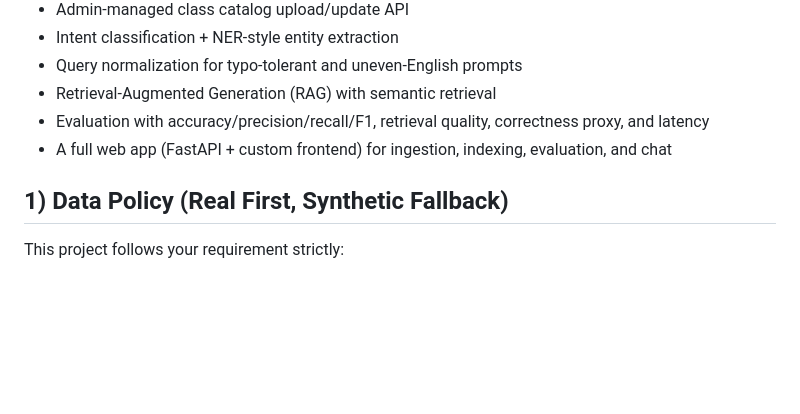
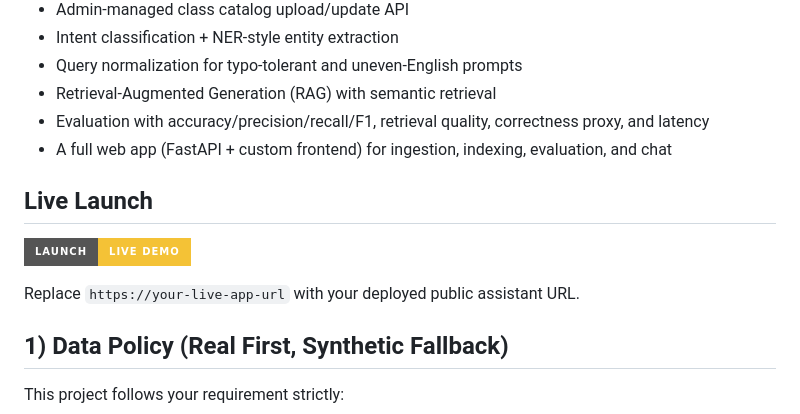
Before and after one commit to SoumithReddy6/AI-Powered-Campus-Knowledge-Assistant, a Markdown page: README.md, the part around the change. Drawn GitHub-style; badges without logos; blank space fills up the shorter version.

Commit message:
Add live launch section to README
Added a section for live launch with a demo link.

```diff
--- a/README.md
+++ b/README.md
@@ -10,6 +10,12 @@
 - Retrieval-Augmented Generation (RAG) with semantic retrieval
 - Evaluation with accuracy/precision/recall/F1, retrieval quality, correctness proxy, and latency
 - A full web app (FastAPI + custom frontend) for ingestion, indexing, evaluation, and chat
+
+## Live Launch
+
+[![Launch Live Demo](https://img.shields.io/badge/Launch-Live%20Demo-F4C236?style=for-the-badge&logo=rocket&logoColor=black)](https://your-live-app-url)
+
+Replace `https://your-live-app-url` with your deployed public assistant URL.
 
 ## 1) Data Policy (Real First, Synthetic Fallback)
 
```
